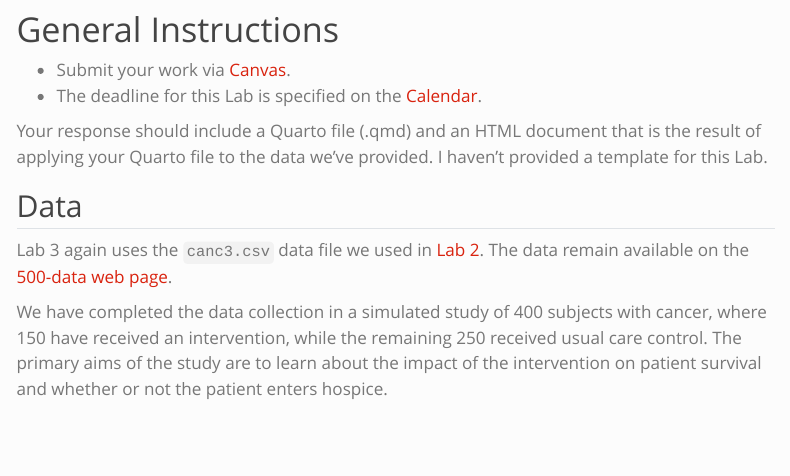
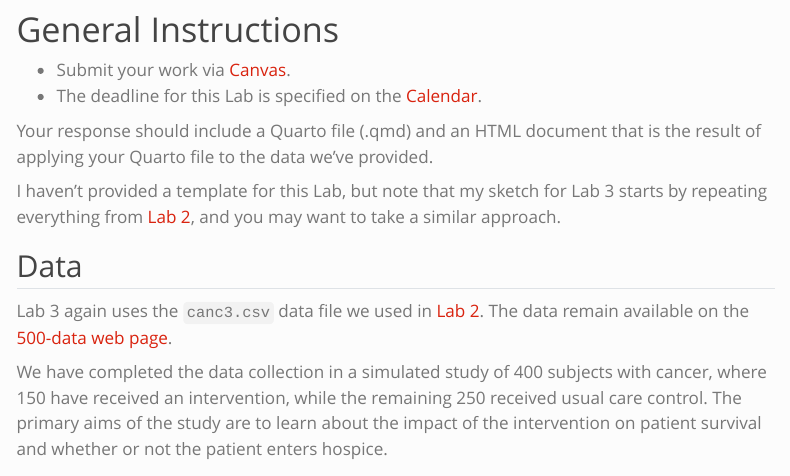
Before and after one commit to THOMASELOVE/500-2024, a Quarto document (lab3.qmd): the page in a window 1100 px wide, from 100 px down. Rendered offline with R 4.5, knitr and Pandoc in place of Quarto, with nearby package versions; menus at the side of the page are left out.

Commit message:
Update labs.

```diff
--- a/lab3.qmd
+++ b/lab3.qmd
@@ -8,7 +8,9 @@ date: last-modified
 - Submit your work via [Canvas](https://canvas.case.edu/).
 - The deadline for this Lab is specified on the [Calendar](calendar.qmd).
 
-Your response should include a Quarto file (.qmd) and an HTML document that is the result of applying your Quarto file to the data we've provided. I haven't provided a template for this Lab.
+Your response should include a Quarto file (.qmd) and an HTML document that is the result of applying your Quarto file to the data we've provided.
+
+I haven't provided a template for this Lab, but note that my sketch for Lab 3 starts by repeating everything from [Lab 2](lab2.qmd), and you may want to take a similar approach.
 
 ## Data
 
```
Also changed, not shown: lab4.qmd (+1 -1 lines), docs/search.json, 2 other files.
